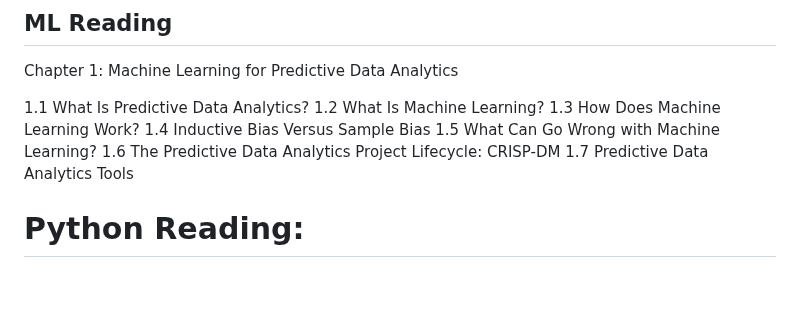
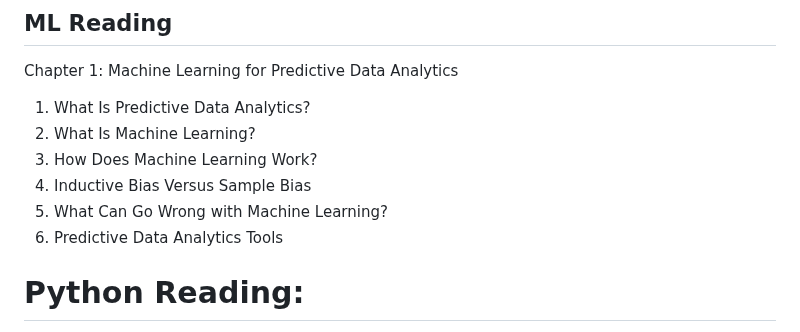
Before and after one commit to kingmolnar/DataScienceProgramming, a Markdown page: 03-Data-Structures-and-Functions/README.md, the part around the change. Rendered like a GitHub page; blank space fills up the shorter version.

Commit message:
fix itemize

```diff
--- a/03-Data-Structures-and-Functions/README.md
+++ b/03-Data-Structures-and-Functions/README.md
@@ -6,13 +6,12 @@ The second part of this module delves into the core elements of Python programmi
 ## ML Reading
 Chapter 1: Machine Learning for Predictive Data Analytics
 
-1.1 What Is Predictive Data Analytics?
-1.2 What Is Machine Learning?
-1.3 How Does Machine Learning Work?
-1.4 Inductive Bias Versus Sample Bias
-1.5 What Can Go Wrong with Machine Learning?
-1.6 The Predictive Data Analytics Project Lifecycle: CRISP-DM
-1.7 Predictive Data Analytics Tools
+1. What Is Predictive Data Analytics?
+2. What Is Machine Learning?
+3. How Does Machine Learning Work?
+4. Inductive Bias Versus Sample Bias
+5. What Can Go Wrong with Machine Learning?
+7. Predictive Data Analytics Tools
 
 
 # Python Reading:
```
